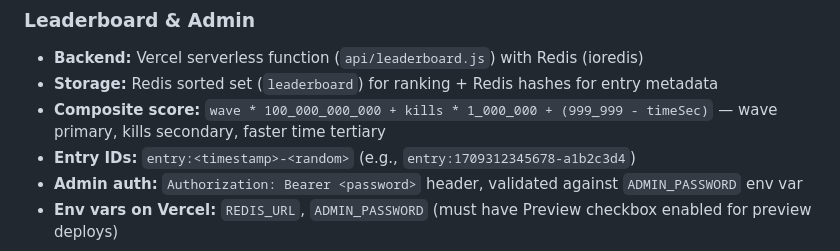
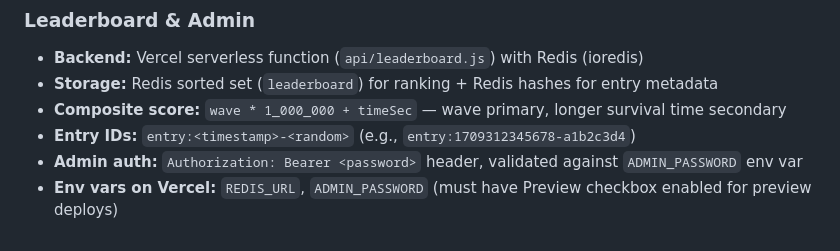
Before and after one commit to pauljrob/liams-projects, a Markdown page: CLAUDE.md, the part around the change. GitHub-like rendering.

Commit message:
Update CLAUDE.md with new leaderboard scoring formula
Co-Authored-By: Liam Roberts <liamroberts@users.noreply.github.com>
Co-Authored-By: Claude Opus 4.6 <noreply@anthropic.com>

```diff
--- a/CLAUDE.md
+++ b/CLAUDE.md
@@ -155,7 +155,7 @@ When adding a new feature:
 ### Leaderboard & Admin
 - **Backend:** Vercel serverless function (`api/leaderboard.js`) with Redis (ioredis)
 - **Storage:** Redis sorted set (`leaderboard`) for ranking + Redis hashes for entry metadata
-- **Composite score:** `wave * 100_000_000_000 + kills * 1_000_000 + (999_999 - timeSec)` — wave primary, kills secondary, faster time tertiary
+- **Composite score:** `wave * 1_000_000 + timeSec` — wave primary, longer survival time secondary
 - **Entry IDs:** `entry:<timestamp>-<random>` (e.g., `entry:1709312345678-a1b2c3d4`)
 - **Admin auth:** `Authorization: Bearer <password>` header, validated against `ADMIN_PASSWORD` env var
 - **Env vars on Vercel:** `REDIS_URL`, `ADMIN_PASSWORD` (must have Preview checkbox enabled for preview deploys)
```
